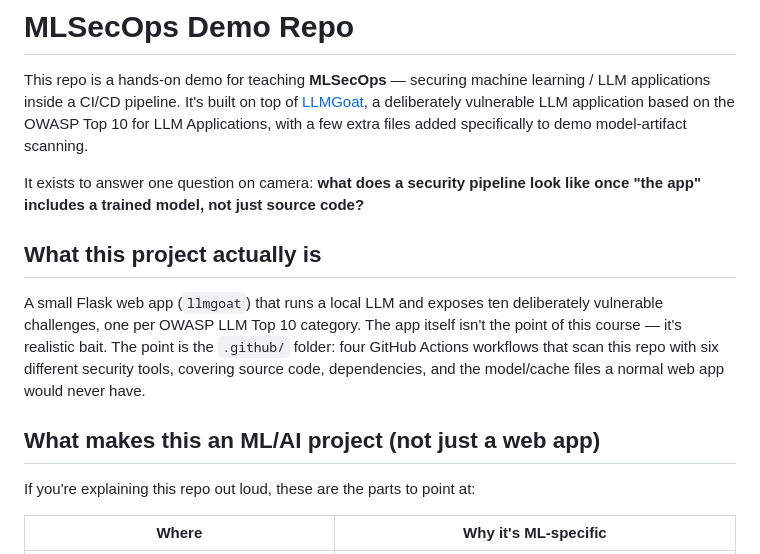
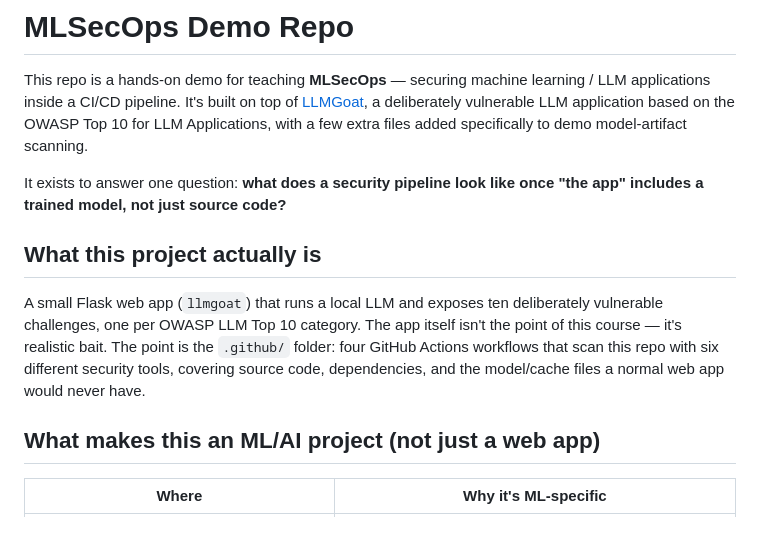
Before and after one commit to asecurityguru/mlsecops_repo_for_secops, a Markdown page: README.md, the part around the change. GitHub-like rendering; blank space fills up the shorter version.

Commit message:
Fix wording in README for security pipeline description
Corrected phrasing in the README to improve clarity.

```diff
--- a/README.md
+++ b/README.md
@@ -6,7 +6,7 @@ learning / LLM applications inside a CI/CD pipeline. It's built on top of
 LLM application based on the OWASP Top 10 for LLM Applications, with a few
 extra files added specifically to demo model-artifact scanning.
 
-It exists to answer one question on camera: **what does a security pipeline
+It exists to answer one question: **what does a security pipeline
 look like once "the app" includes a trained model, not just source code?**
 
 ## What this project actually is
@@ -20,7 +20,6 @@ the model/cache files a normal web app would never have.
 
 ## What makes this an ML/AI project (not just a web app)
 
-If you're explaining this repo out loud, these are the parts to point at:
 
 | Where | Why it's ML-specific |
 |---|---|
```
